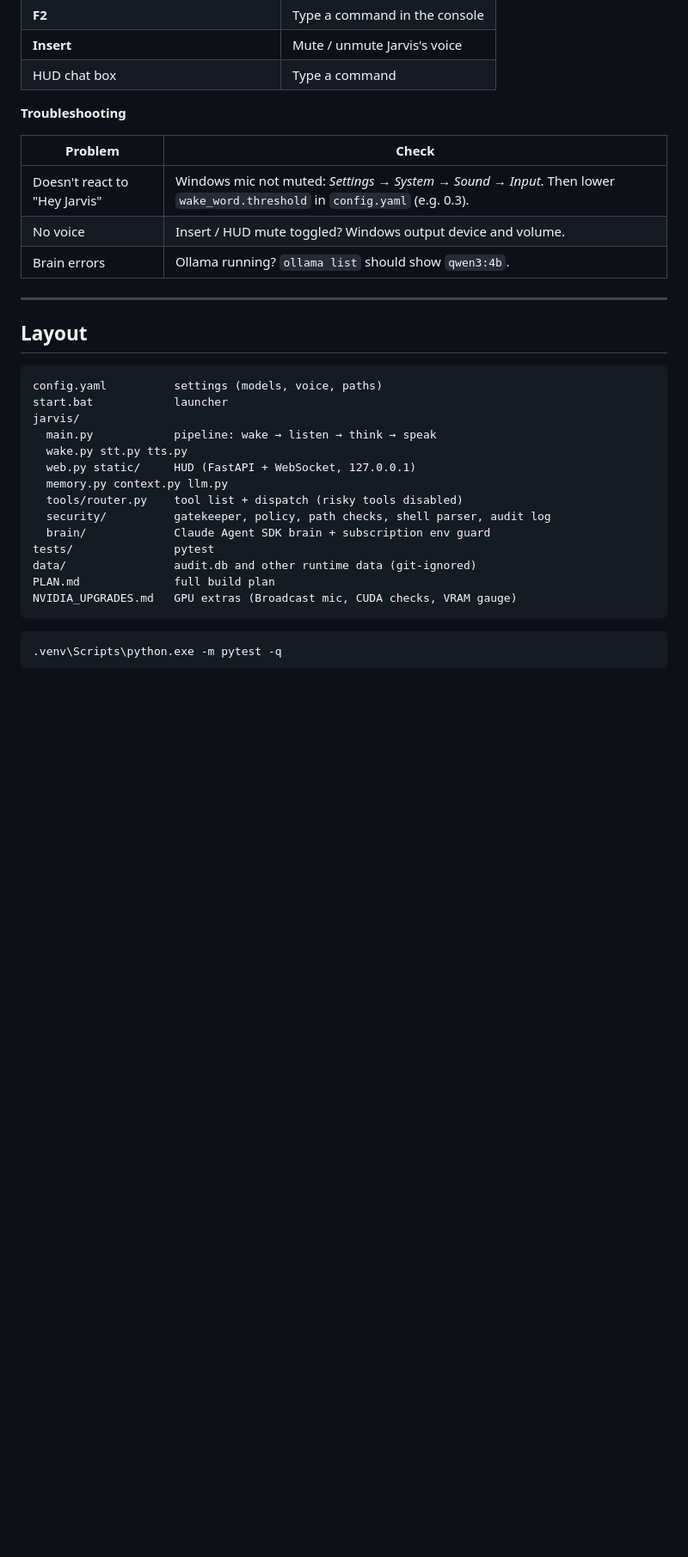
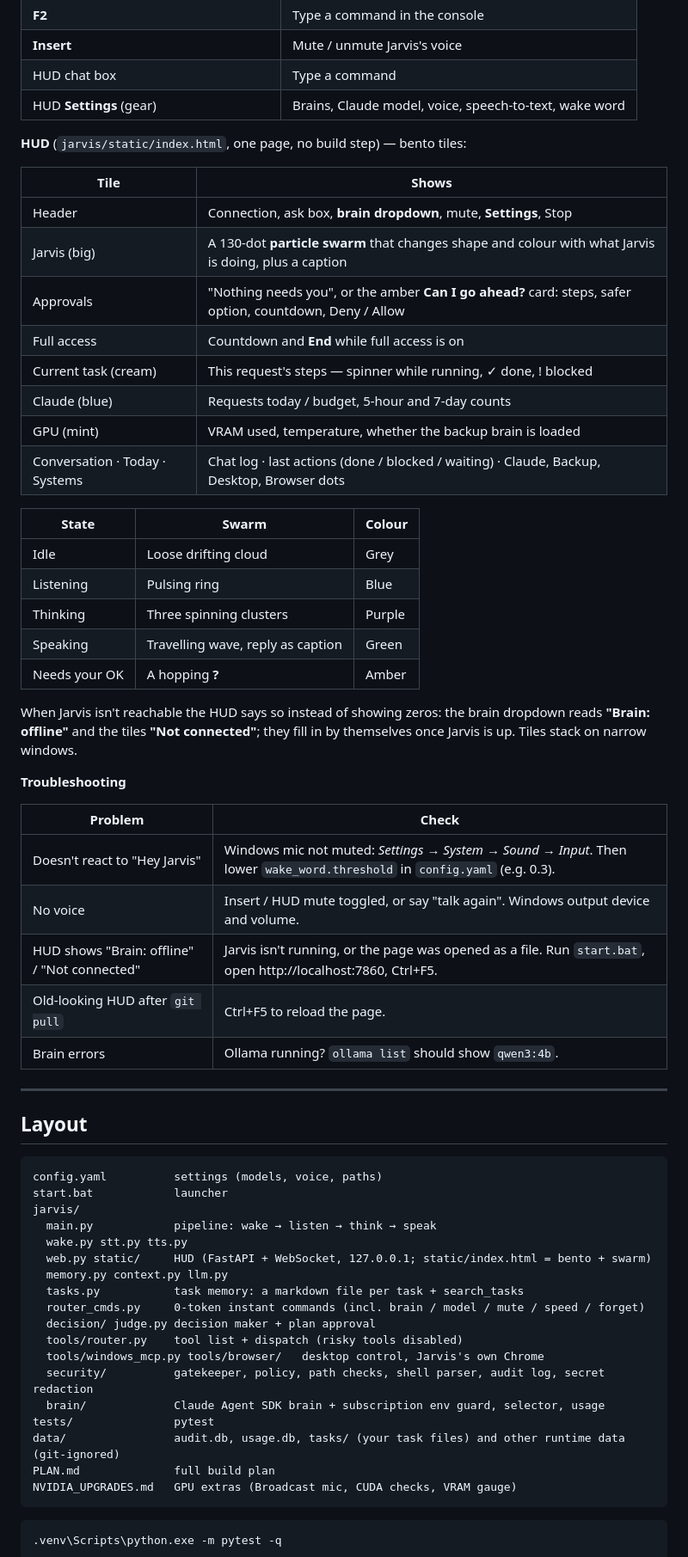
Before and after one commit to Vinoth-M-08/Jarvis, a Markdown page: README.md, the part around one of its changes. Shown at 86% size. Drawn GitHub-style; blank space fills up the shorter version.

Commit message:
Docs: describe the new HUD and the recent fixes
- README: HUD section (tiles, swarm states and colours, offline states),
  Claude model via Settings or "use Sonnet", Settings row in the input
  table, troubleshooting for "Brain: offline" / "Not connected", status
  row for the HUD, layout tree with tasks.py, router_cmds.py, decision/,
  browser / Windows-MCP and data/tasks. Gauges now live in tiles.
- TEST_RUN §16.11-16.13: Settings label, offline states, reconnect.
- PLAN: UI row matches the bento HUD.

Co-Authored-By: Claude Opus 5.5 <noreply@anthropic.com>

````diff
--- a/README.md
+++ b/README.md
@@ -204,13 +207,41 @@ http://localhost:7860 (localhost only).
 | **F2** | Type a command in the console |
 | **Insert** | Mute / unmute Jarvis's voice |
 | HUD chat box | Type a command |
+| HUD **Settings** (gear) | Brains, Claude model, voice, speech-to-text, wake word |
+
+**HUD** (`jarvis/static/index.html`, one page, no build step) — bento tiles:
+
+| Tile | Shows |
+|---|---|
+| Header | Connection, ask box, **brain dropdown**, mute, **Settings**, Stop |
+| Jarvis (big) | A 130-dot **particle swarm** that changes shape and colour with what Jarvis is doing, plus a caption |
+| Approvals | "Nothing needs you", or the amber **Can I go ahead?** card: steps, safer option, countdown, Deny / Allow |
+| Full access | Countdown and **End** while full access is on |
+| Current task (cream) | This request's steps — spinner while running, ✓ done, ! blocked |
+| Claude (blue) | Requests today / budget, 5-hour and 7-day counts |
+| GPU (mint) | VRAM used, temperature, whether the backup brain is loaded |
+| Conversation · Today · Systems | Chat log · last actions (done / blocked / waiting) · Claude, Backup, Desktop, Browser dots |
+
+| State | Swarm | Colour |
+|---|---|---|
+| Idle | Loose drifting cloud | Grey |
+| Listening | Pulsing ring | Blue |
+| Thinking | Three spinning clusters | Purple |
+| Speaking | Travelling wave, reply as caption | Green |
+| Needs your OK | A hopping **?** | Amber |
+
+When Jarvis isn't reachable the HUD says so instead of showing zeros: the brain
+dropdown reads **"Brain: offline"** and the tiles **"Not connected"**; they fill in
+by themselves once Jarvis is up. Tiles stack on narrow windows.
 
 **Troubleshooting**
 
 | Problem | Check |
 |---|---|
 | Doesn't react to "Hey Jarvis" | Windows mic not muted: *Settings → System → Sound → Input*. Then lower `wake_word.threshold` in `config.yaml` (e.g. 0.3). |
-| No voice | Insert / HUD mute toggled? Windows output device and volume. |
+| No voice | Insert / HUD mute toggled, or say "talk again". Windows output device and volume. |
+| HUD shows "Brain: offline" / "Not connected" | Jarvis isn't running, or the page was opened as a file. Run `start.bat`, open http://localhost:7860, Ctrl+F5. |
+| Old-looking HUD after `git pull` | Ctrl+F5 to reload the page. |
 | Brain errors | Ollama running? `ollama list` should show `qwen3:4b`. |
 
 ---
@@ -223,13 +254,17 @@ start.bat            launcher
 jarvis/
   main.py            pipeline: wake → listen → think → speak
   wake.py stt.py tts.py
-  web.py static/     HUD (FastAPI + WebSocket, 127.0.0.1)
+  web.py static/     HUD (FastAPI + WebSocket, 127.0.0.1; static/index.html = bento + swarm)
   memory.py context.py llm.py
+  tasks.py           task memory: a markdown file per task + search_tasks
+  router_cmds.py     0-token instant commands (incl. brain / model / mute / speed / forget)
+  decision/ judge.py decision maker + plan approval
   tools/router.py    tool list + dispatch (risky tools disabled)
-  security/          gatekeeper, policy, path checks, shell parser, audit log
-  brain/             Claude Agent SDK brain + subscription env guard
+  tools/windows_mcp.py tools/browser/   desktop control, Jarvis's own Chrome
+  security/          gatekeeper, policy, path checks, shell parser, audit log, secret redaction
+  brain/             Claude Agent SDK brain + subscription env guard, selector, usage
 tests/               pytest
-data/                audit.db and other runtime data (git-ignored)
+data/                audit.db, usage.db, tasks/ (your task files) and other runtime data (git-ignored)
 PLAN.md              full build plan
 NVIDIA_UPGRADES.md   GPU extras (Broadcast mic, CUDA checks, VRAM gauge)
 ```
````
Also changed, not shown: other parts of README.md (+8 -5 lines), PLAN.md (+1 -1 lines), docs/TEST_RUN.md (+4 -1 lines).
